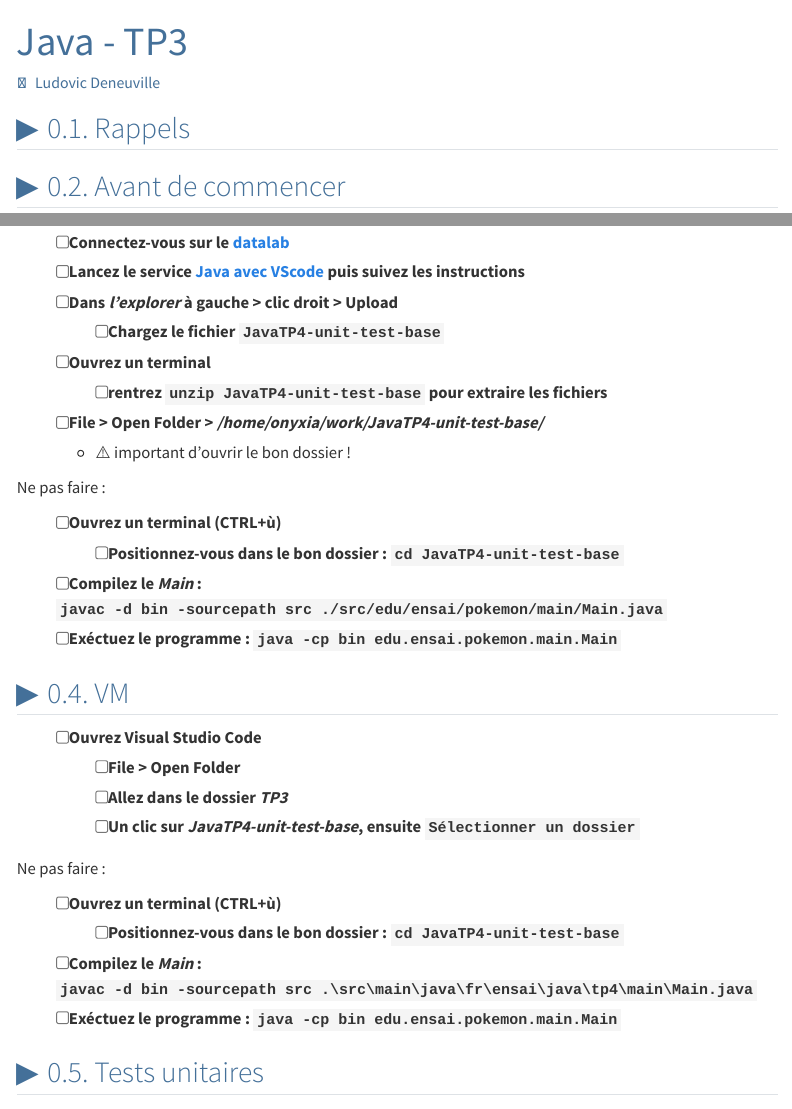
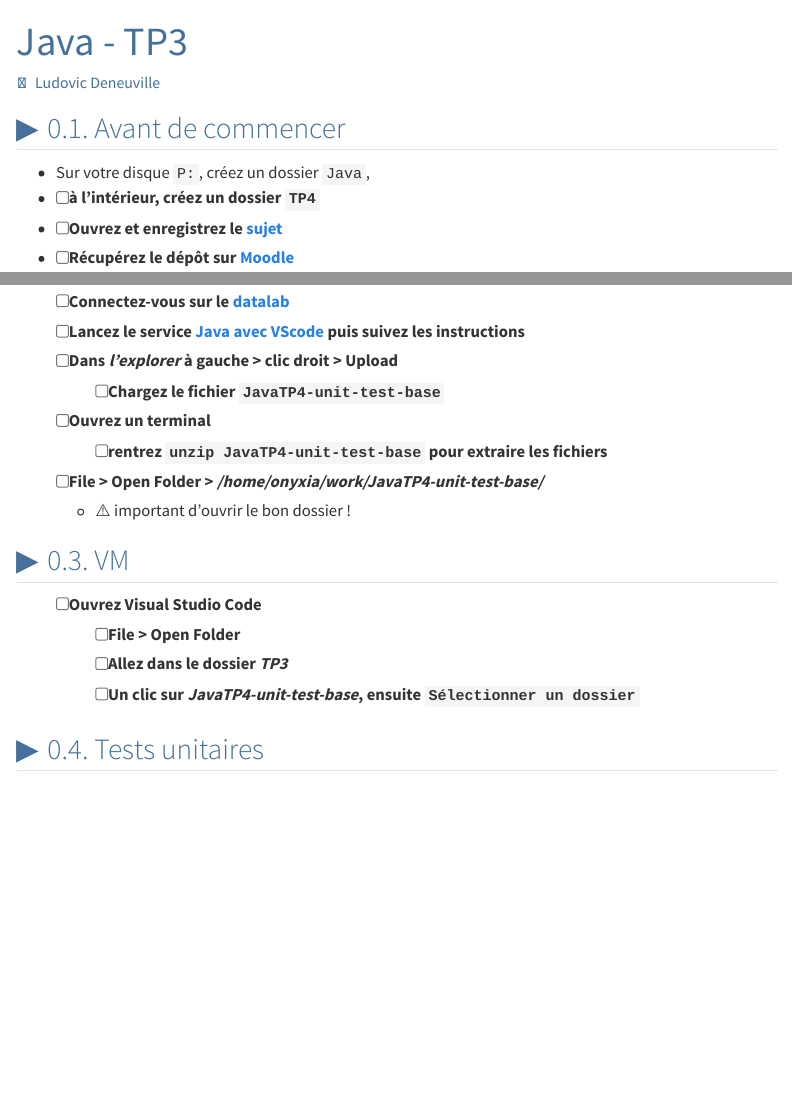
Before and after one commit to ludo2ne/ENSAI-2A-Java, a Quarto document (doc/tp/tp4.qmd): the page in a window 1100 px wide, from its top, and a second part further down, joined at a grey line. Rendered offline with R 4.5, knitr and Pandoc in place of Quarto, with nearby package versions; menus at the side of the page are left out.

Commit message:
fix: tp4

```diff
--- a/doc/tp/tp4.qmd
+++ b/doc/tp/tp4.qmd
@@ -12,4 +12,3 @@ number-sections: true
 number-depth: 3
 ---
 
-## Rappels
@@ -20,2 +15,5 @@ number-depth: 3
 ## Avant de commencer
 
+- Sur votre disque `P:`, créez un dossier `Java`,
+- [ ] à l'intérieur, créez un dossier `TP4`
+- [ ] Ouvrez et enregistrez le [sujet](https://foad-moodle.ensai.fr/pluginfile.php/22185/mod_resource/content/10/TP4.pdf){target="_blank"}
@@ -40,28 +34,12 @@ Il est possible de faire le TP soit sur la VM, soit sur le datalab
   - :warning: important d'ouvrir le bon dossier !
 
 
-Ne pas faire :
-
-- [ ] Ouvrez  un terminal (CTRL+ù)
-  - [ ] Positionnez-vous dans le bon dossier : `cd JavaTP4-unit-test-base`
-- [ ] Compilez le *Main* : `javac -d bin -sourcepath src ./src/edu/ensai/pokemon/main/Main.java`
-- [ ] Exéctuez le programme : `java -cp bin edu.ensai.pokemon.main.Main`
-
-
 ## VM
 
 - [ ] Ouvrez Visual Studio Code
   - [ ] File > Open Folder
   - [ ] Allez dans le dossier *TP3*
   - [ ] Un clic sur *JavaTP4-unit-test-base*, ensuite `Sélectionner un dossier`
-
-
-Ne pas faire :
-
-- [ ] Ouvrez  un terminal (CTRL+ù)
-  - [ ] Positionnez-vous dans le bon dossier : `cd JavaTP4-unit-test-base`
-- [ ] Compilez le *Main* : `javac -d bin -sourcepath src .\src\main\java\fr\ensai\java\tp4\main\Main.java`
-- [ ] Exéctuez le programme : `java -cp bin edu.ensai.pokemon.main.Main`
 
 
 ## Tests unitaires
```
Also changed, not shown: index.qmd (+1 -1 lines), doc/tp/tp4.qmd (8 more changed lines).
